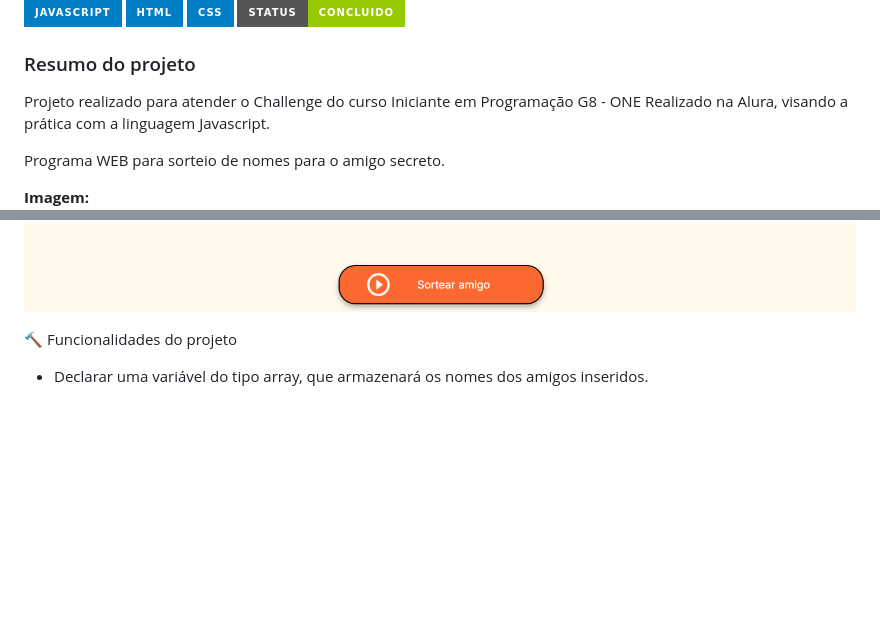
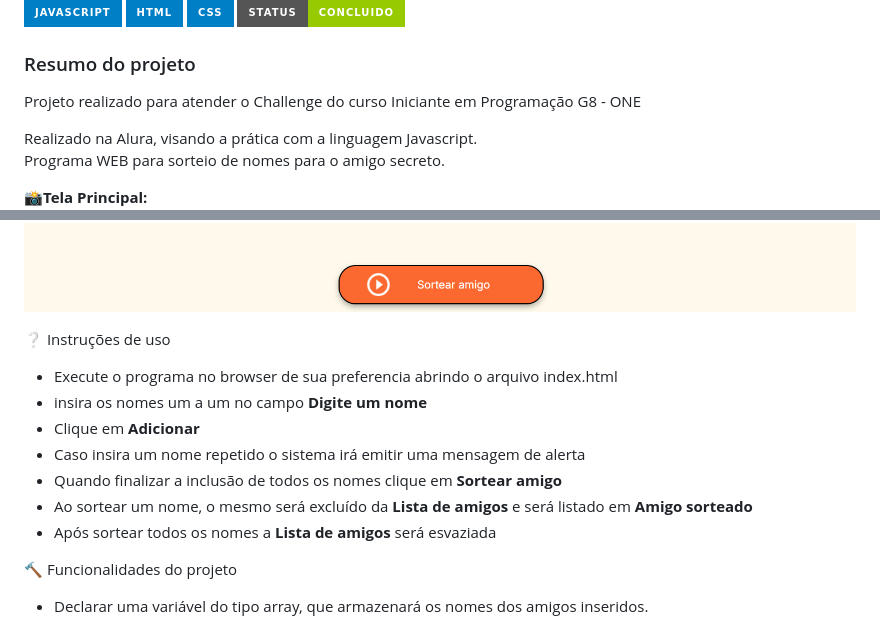
Before and after one commit to mauricioaalmeida/challenge-amigo-secreto_pt-main, a Markdown page: README.md, 2 parts joined by grey strips. Rendered like a GitHub page; badges without logos; blank space fills up the shorter version.

Commit message:
Incluídas as instruções de uso

```diff
--- a/README.md
+++ b/README.md
@@ -9,12 +9,21 @@
 
 <h3>Resumo do projeto</h3>
 
-Projeto realizado para atender o Challenge do curso Iniciante em Programação G8 - ONE
-Realizado na Alura, visando a prática com a linguagem Javascript.
+<p>Projeto realizado para atender o Challenge do curso Iniciante em Programação G8 - ONE</p>
+<p></p>Realizado na Alura, visando a prática com a linguagem Javascript.</p>
 <p>Programa WEB para sorteio de nomes para o amigo secreto.</p>
-<b>Imagem:</b>
+📸<b>Tela Principal:</b>
 
 ![Tela do programa Web](assets/Screen1.png)
+
+❔ Instruções de uso
+  - Execute o programa no browser de sua preferencia abrindo o arquivo index.html
+  - insira os nomes um a um no campo <b>Digite um nome</b>
+  - Clique em <b>Adicionar</b>
+  - Caso insira um nome repetido o sistema irá emitir uma mensagem de alerta
+  - Quando finalizar a inclusão de todos os nomes clique em <b>Sortear amigo</b>
+  - Ao sortear um nome, o mesmo será excluído da <b>Lista de amigos</b> e será listado em <b>Amigo sorteado</b>
+  - Após sortear todos os nomes a <b>Lista de amigos</b> será esvaziada
 
 🔨 Funcionalidades do projeto
 
```
